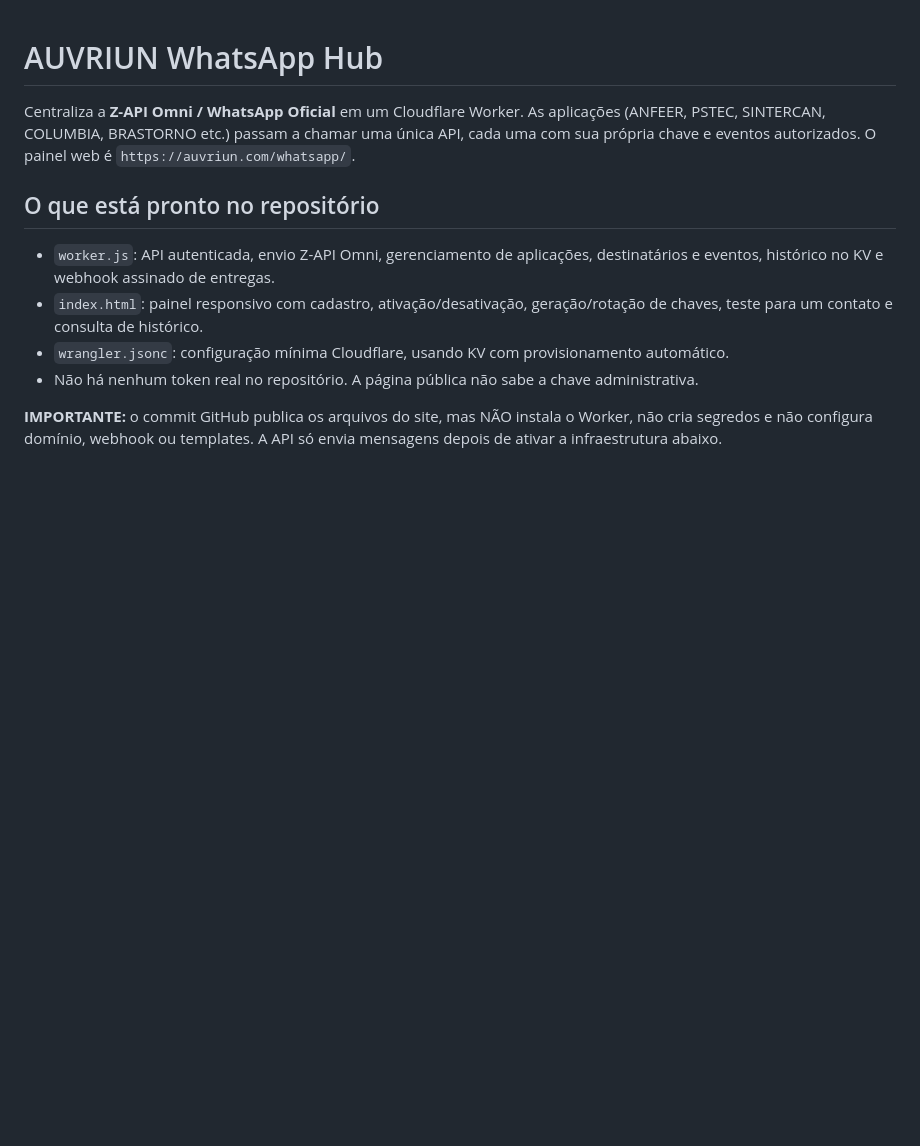
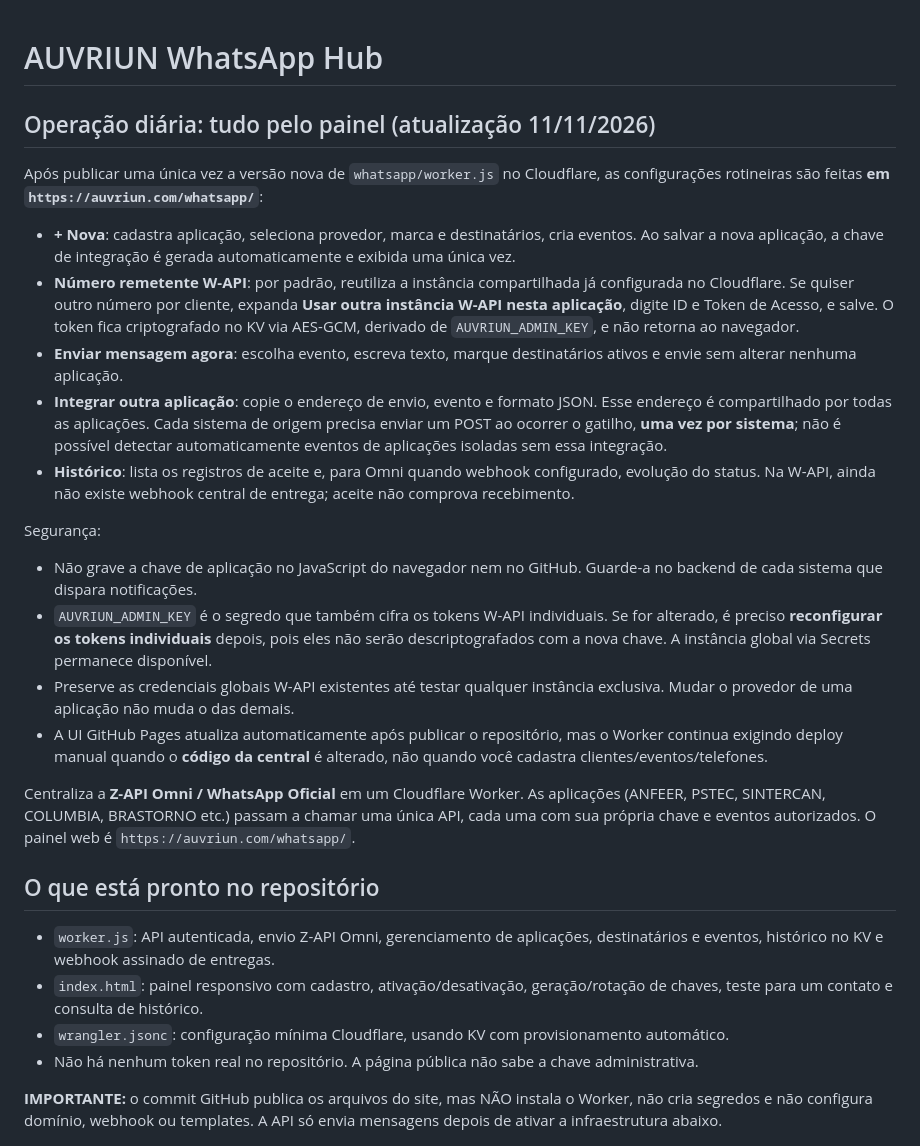
Before and after one commit to richardfinardi/auvriun, a Markdown page: whatsapp/README.md, the part around the change. Rendered like a GitHub page; blank space fills up the shorter version.

Commit message:
docs: fluxo de operação da central direto pelo portal, sem Secrets por aplicação

```diff
--- a/whatsapp/README.md
+++ b/whatsapp/README.md
@@ -1,4 +1,20 @@
 # AUVRIUN WhatsApp Hub
+
+## Operação diária: tudo pelo painel (atualização 11/11/2026)
+
+Após publicar uma única vez a versão nova de `whatsapp/worker.js` no Cloudflare, as configurações rotineiras são feitas **em `https://auvriun.com/whatsapp/`**:
+- **+ Nova**: cadastra aplicação, seleciona provedor, marca e destinatários, cria eventos. Ao salvar a nova aplicação, a chave de integração é gerada automaticamente e exibida uma única vez.
+- **Número remetente W-API**: por padrão, reutiliza a instância compartilhada já configurada no Cloudflare. Se quiser outro número por cliente, expanda **Usar outra instância W-API nesta aplicação**, digite ID e Token de Acesso, e salve. O token fica criptografado no KV via AES-GCM, derivado de `AUVRIUN_ADMIN_KEY`, e não retorna ao navegador.
+- **Enviar mensagem agora**: escolha evento, escreva texto, marque destinatários ativos e envie sem alterar nenhuma aplicação.
+- **Integrar outra aplicação**: copie o endereço de envio, evento e formato JSON. Esse endereço é compartilhado por todas as aplicações. Cada sistema de origem precisa enviar um POST ao ocorrer o gatilho, **uma vez por sistema**; não é possível detectar automaticamente eventos de aplicações isoladas sem essa integração.
+- **Histórico**: lista os registros de aceite e, para Omni quando webhook configurado, evolução do status. Na W-API, ainda não existe webhook central de entrega; aceite não comprova recebimento.
+
+Segurança:
+- Não grave a chave de aplicação no JavaScript do navegador nem no GitHub. Guarde-a no backend de cada sistema que dispara notificações.
+- `AUVRIUN_ADMIN_KEY` é o segredo que também cifra os tokens W-API individuais. Se for alterado, é preciso **reconfigurar os tokens individuais** depois, pois eles não serão descriptografados com a nova chave. A instância global via Secrets permanece disponível.
+- Preserve as credenciais globais W-API existentes até testar qualquer instância exclusiva. Mudar o provedor de uma aplicação não muda o das demais.
+- A UI GitHub Pages atualiza automaticamente após publicar o repositório, mas o Worker continua exigindo deploy manual quando o **código da central** é alterado, não quando você cadastra clientes/eventos/telefones.
+
 
 Centraliza a **Z-API Omni / WhatsApp Oficial** em um Cloudflare Worker. As aplicações (ANFEER, PSTEC, SINTERCAN, COLUMBIA, BRASTORNO etc.) passam a chamar uma única API, cada uma com sua própria chave e eventos autorizados. O painel web é `https://auvriun.com/whatsapp/`.
 
```
